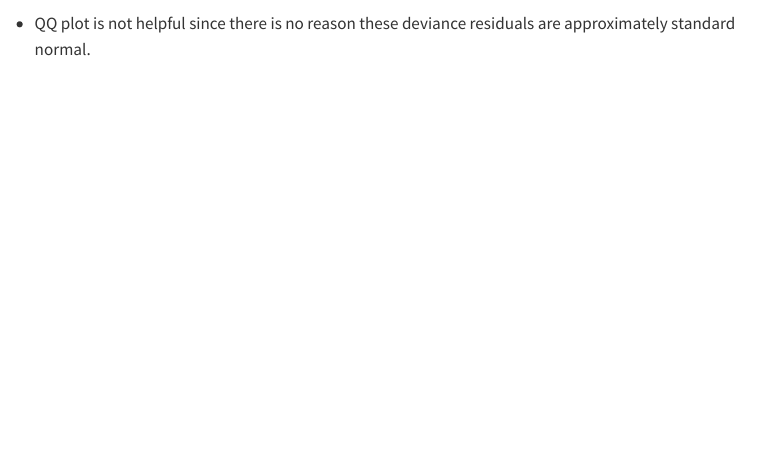
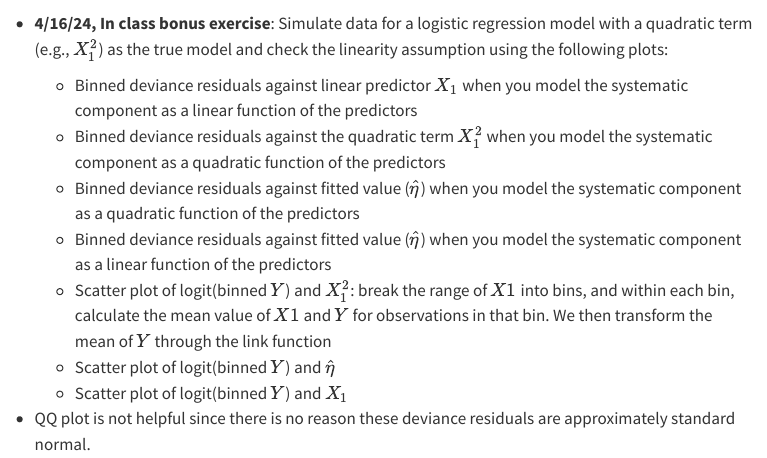
Before and after one commit to ucla-biostat-200c/2024spring, a Quarto document (slides/03-binary/binary.qmd): the page in a window 1100 px wide, from 11040 px down. Rendered offline with R 4.5, knitr and Pandoc in place of Quarto, with nearby package versions; some code elsewhere in the file could not run offline; menus at the side of the page are left out; long lines of code are wrapped.

Commit message:
add inclass ex for binary

````diff
--- a/slides/03-binary/binary.qmd
+++ b/slides/03-binary/binary.qmd
@@ -373,6 +373,17 @@ wcgs %>%
   geom_point(mapping = aes(x = cigs, y = devres, size=sqrt(count))) +
   labs(x = "cigs", y = "Binned deviance residual")
 ```
+
+- **4/16/24, In class bonus exercise**: Simulate data for a logistic regression model with a quadratic term (e.g., $X_1^2$) as the true model and check the linearity assumption using the following plots:
+
+  - Binned deviance residuals against linear predictor $X_1$ when you model the systematic component as a linear function of the predictors
+  - Binned deviance residuals against the quadratic term $X_1^2$ when you model the systematic component as a quadratic function of the predictors
+  - Binned deviance residuals against fitted value ($\hat\eta$) when  you model the systematic component as a quadratic function of the predictors
+  - Binned deviance residuals against fitted value ($\hat\eta$) when  you model the systematic component as a linear function of the predictors
+  - Scatter plot of logit(binned $Y$) and $X_1^2$: break the range of $X1$ into bins, and within each bin, calculate the mean value of $X1$ and $Y$ for observations in that bin. We then transform the mean of $Y$ through the link function
+  - Scatter plot of logit(binned $Y$) and $\hat\eta$
+  - Scatter plot of logit(binned $Y$) and $X_1$
+
 
 - QQ plot is not helpful since there is no reason these deviance residuals are approximately standard normal.
 ```{r}
````
Also changed, not shown: slides/03-binary/binary.html, slides/03-binary/binary.qmd (2 more changed lines).
